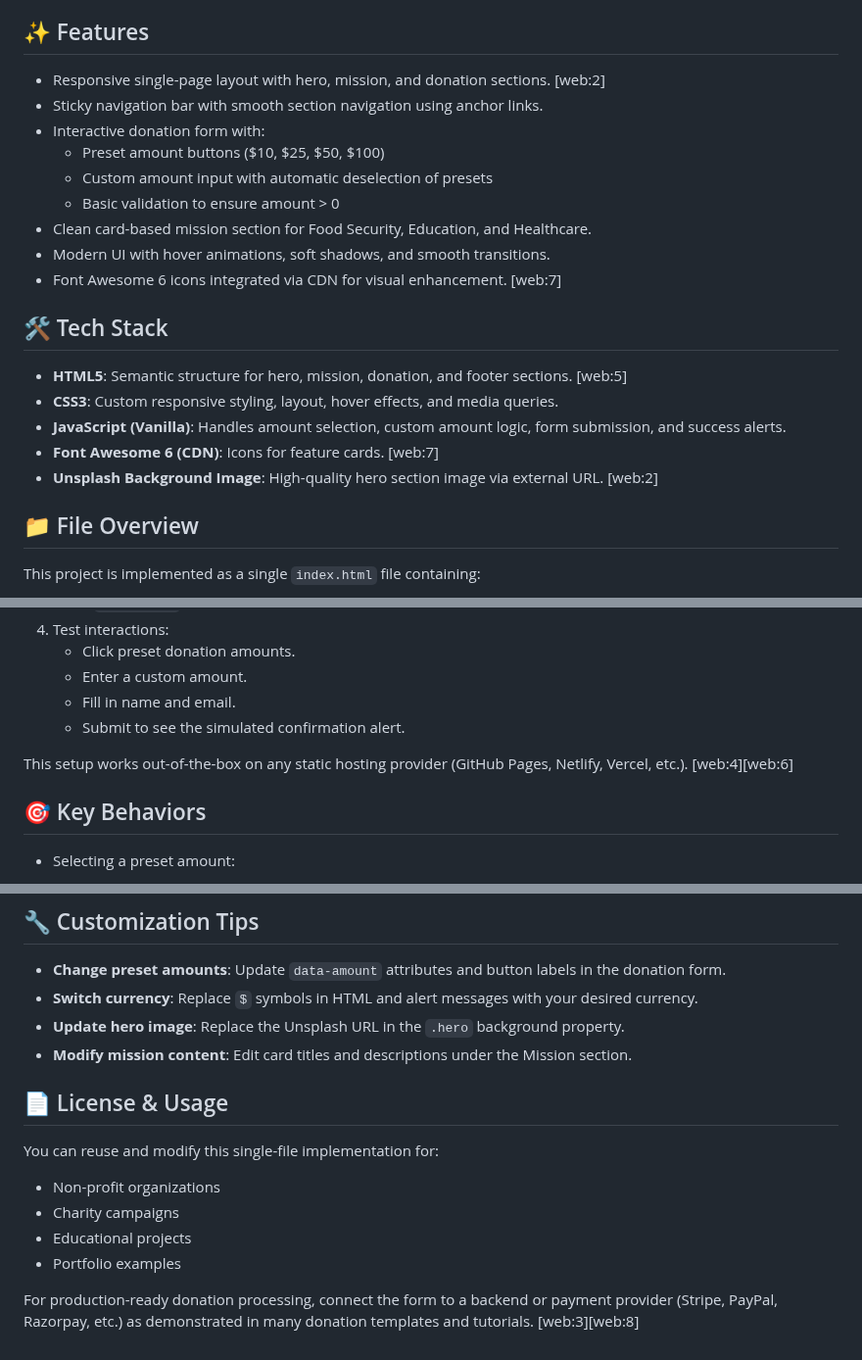
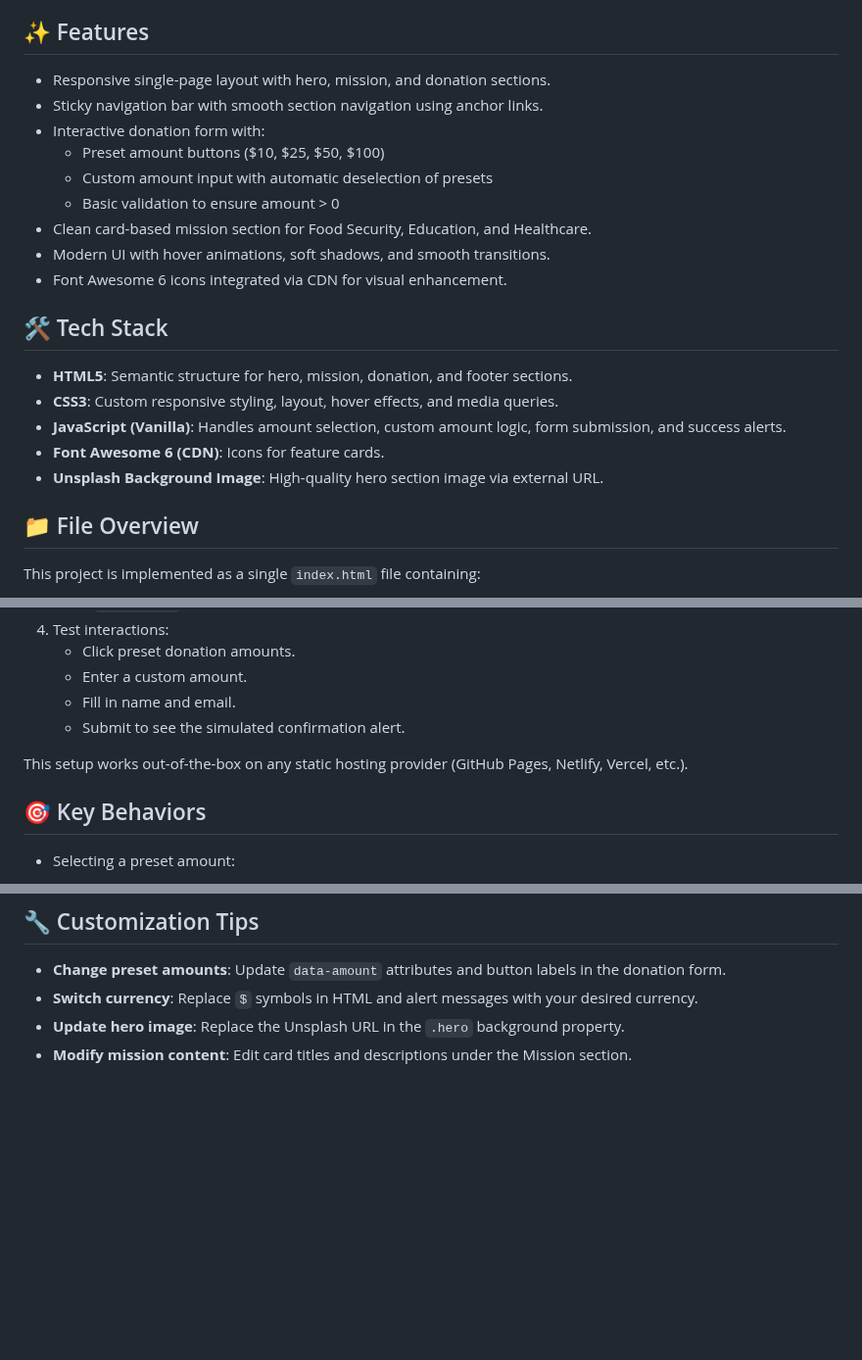
Before and after one commit to adityanakedar366/NGO-Donation-website, a Markdown page: README.md, 3 parts joined by grey strips. Shown at 98% size. GitHub-like rendering; blank space fills up the shorter version.

```diff
--- a/README.md
+++ b/README.md
@@ -4,7 +4,7 @@ A modern, responsive single-page donation landing site for **Hope** Foundation,
 
 ## ✨ Features
 
-- Responsive single-page layout with hero, mission, and donation sections. [web:2]
+- Responsive single-page layout with hero, mission, and donation sections.
 - Sticky navigation bar with smooth section navigation using anchor links.
 - Interactive donation form with:
   - Preset amount buttons ($10, $25, $50, $100)
@@ -12,15 +12,15 @@ A modern, responsive single-page donation landing site for **Hope** Foundation,
   - Basic validation to ensure amount > 0
 - Clean card-based mission section for Food Security, Education, and Healthcare.
 - Modern UI with hover animations, soft shadows, and smooth transitions.
-- Font Awesome 6 icons integrated via CDN for visual enhancement. [web:7]
+- Font Awesome 6 icons integrated via CDN for visual enhancement.
 
 ## 🛠️ Tech Stack
 
-- **HTML5**: Semantic structure for hero, mission, donation, and footer sections. [web:5]
+- **HTML5**: Semantic structure for hero, mission, donation, and footer sections.
 - **CSS3**: Custom responsive styling, layout, hover effects, and media queries.
 - **JavaScript (Vanilla)**: Handles amount selection, custom amount logic, form submission, and success alerts.
-- **Font Awesome 6 (CDN)**: Icons for feature cards. [web:7]
-- **Unsplash Background Image**: High-quality hero section image via external URL. [web:2]
+- **Font Awesome 6 (CDN)**: Icons for feature cards.
+- **Unsplash Background Image**: High-quality hero section image via external URL.
 
 ## 📁 File Overview
 
@@ -52,7 +52,7 @@ No external build tools or bundlers are required; it is a fully static single-fi
    - Fill in name and email.
    - Submit to see the simulated confirmation alert.
 
-This setup works out-of-the-box on any static hosting provider (GitHub Pages, Netlify, Vercel, etc.). [web:4][web:6]
+This setup works out-of-the-box on any static hosting provider (GitHub Pages, Netlify, Vercel, etc.).
 
 ## 🎯 Key Behaviors
 
@@ -87,14 +87,3 @@ This setup works out-of-the-box on any static hosting provider (GitHub Pages, Ne
 - **Switch currency**: Replace `$` symbols in HTML and alert messages with your desired currency.
 - **Update hero image**: Replace the Unsplash URL in the `.hero` background property.
 - **Modify mission content**: Edit card titles and descriptions under the Mission section.
-
-## 📄 License & Usage
-
-You can reuse and modify this single-file implementation for:
-
-- Non-profit organizations
-- Charity campaigns
-- Educational projects
-- Portfolio examples
-
-For production-ready donation processing, connect the form to a backend or payment provider (Stripe, PayPal, Razorpay, etc.) as demonstrated in many donation templates and tutorials. [web:3][web:8]
```
